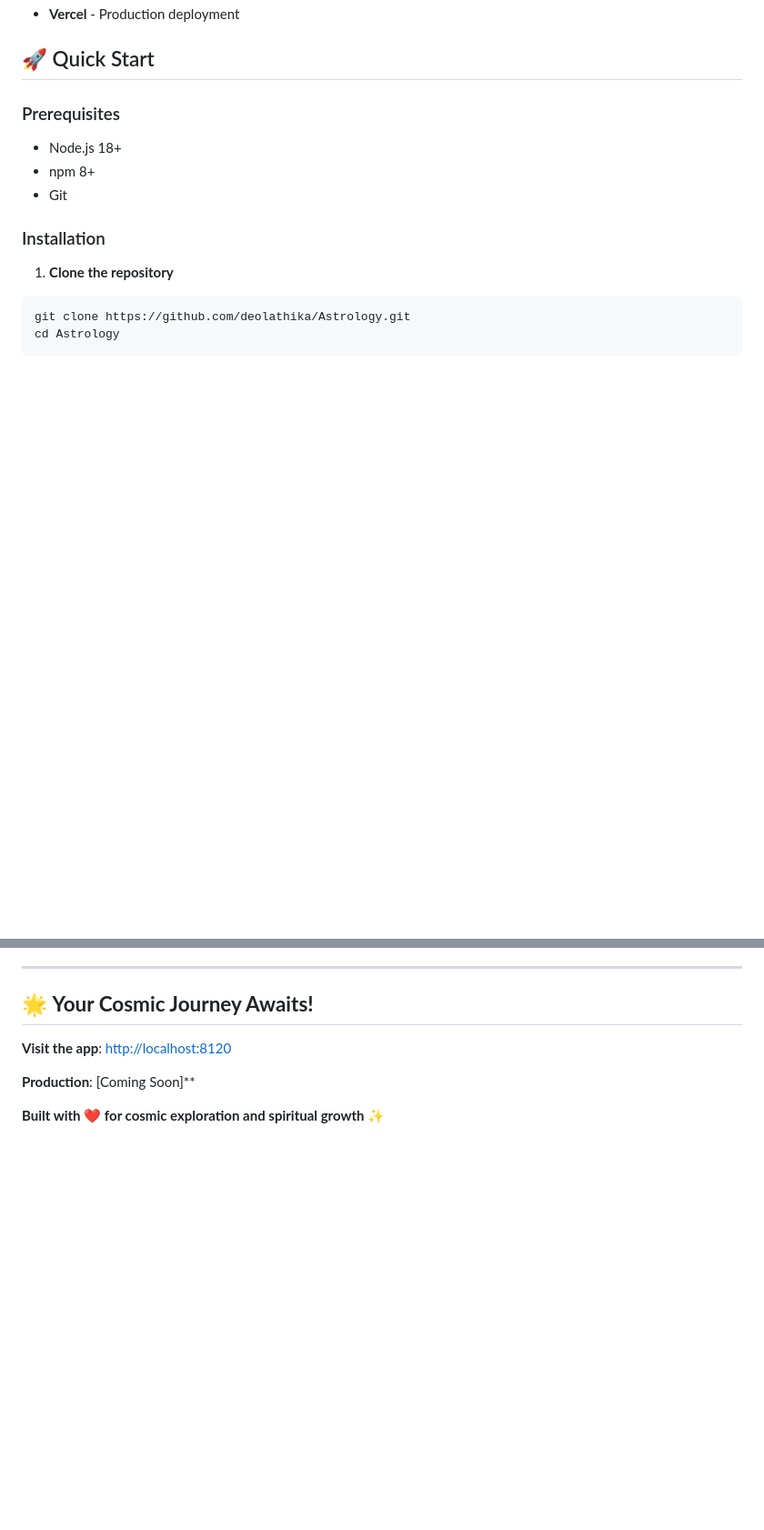
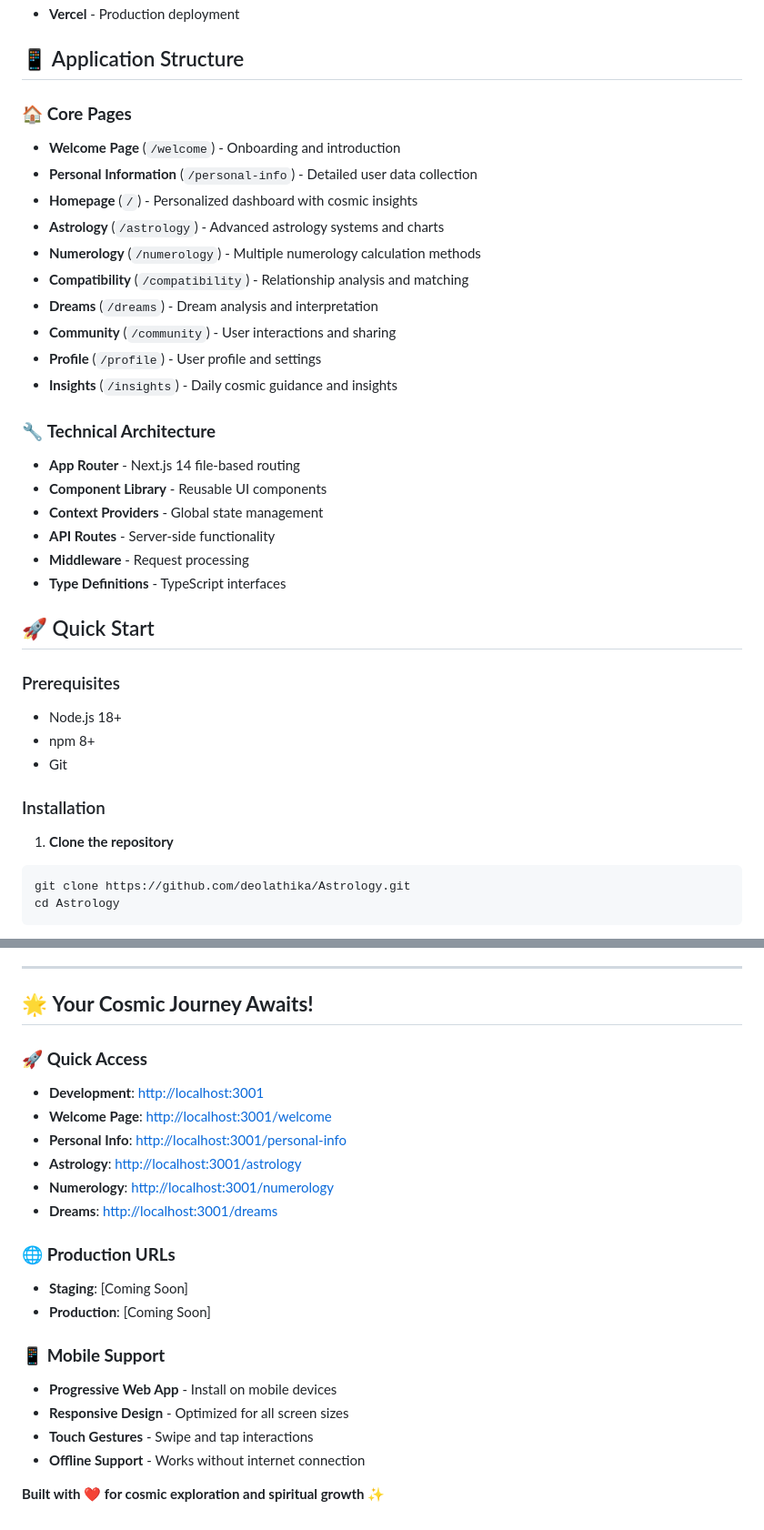
Before and after one commit to deolathika/Astrology, a Markdown page: README.md, 2 parts joined by grey strips. Shown: that part at 91% size. Drawn GitHub-style; blank space fills up the shorter version.

```diff
--- a/README.md
+++ b/README.md
@@ -37,4 +72,26 @@ A comprehensive astrology and numerology application built with **Next.js 14**,
 - **Vercel** - Production deployment
+
+## 📱 Application Structure
+
+### 🏠 **Core Pages**
+- **Welcome Page** (`/welcome`) - Onboarding and introduction
+- **Personal Information** (`/personal-info`) - Detailed user data collection
+- **Homepage** (`/`) - Personalized dashboard with cosmic insights
+- **Astrology** (`/astrology`) - Advanced astrology systems and charts
+- **Numerology** (`/numerology`) - Multiple numerology calculation methods
+- **Compatibility** (`/compatibility`) - Relationship analysis and matching
+- **Dreams** (`/dreams`) - Dream analysis and interpretation
+- **Community** (`/community`) - User interactions and sharing
+- **Profile** (`/profile`) - User profile and settings
+- **Insights** (`/insights`) - Daily cosmic guidance and insights
+
+### 🔧 **Technical Architecture**
+- **App Router** - Next.js 14 file-based routing
+- **Component Library** - Reusable UI components
+- **Context Providers** - Global state management
+- **API Routes** - Server-side functionality
+- **Middleware** - Request processing
+- **Type Definitions** - TypeScript interfaces
 
 ## 🚀 Quick Start
 
@@ -262,8 +354,22 @@ This project is licensed under the MIT License - see the [LICENSE](LICENSE) file
 
 ## 🌟 **Your Cosmic Journey Awaits!**
 
-**Visit the app**: [http://localhost:8120](http://localhost:8120)
+### 🚀 **Quick Access**
+- **Development**: [http://localhost:3001](http://localhost:3001)
+- **Welcome Page**: [http://localhost:3001/welcome](http://localhost:3001/welcome)
+- **Personal Info**: [http://localhost:3001/personal-info](http://localhost:3001/personal-info)
+- **Astrology**: [http://localhost:3001/astrology](http://localhost:3001/astrology)
+- **Numerology**: [http://localhost:3001/numerology](http://localhost:3001/numerology)
+- **Dreams**: [http://localhost:3001/dreams](http://localhost:3001/dreams)
 
-**Production**: [Coming Soon]**
+### 🌐 **Production URLs**
+- **Staging**: [Coming Soon]
+- **Production**: [Coming Soon]
+
+### 📱 **Mobile Support**
+- **Progressive Web App** - Install on mobile devices
+- **Responsive Design** - Optimized for all screen sizes
+- **Touch Gestures** - Swipe and tap interactions
+- **Offline Support** - Works without internet connection
 
 **Built with ❤️ for cosmic exploration and spiritual growth** ✨
```
Also changed, not shown: other parts of README.md (+80 -10 lines).
